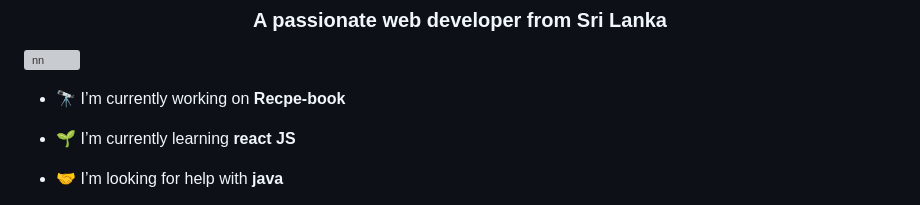
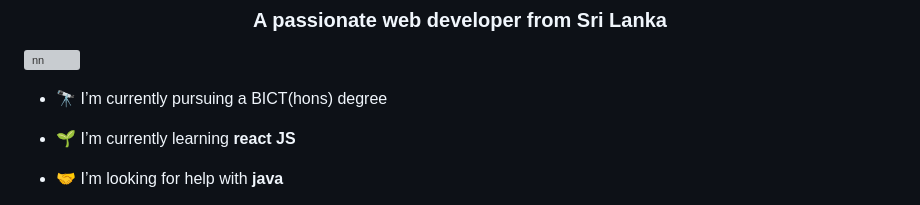
Before and after one commit to navodniwarshana/NavodNIwarshana, a Markdown page: README.md, the part around the change. GitHub-like rendering; grey boxes are pictures that could not be loaded.

```diff
--- a/README.md
+++ b/README.md
@@ -3,7 +3,7 @@
 
 <p align="left"> <img src="https://komarev.com/ghpvc/?username=nn&label=Profile%20views&color=0e75b6&style=flat" alt="nn" /> </p>
 
-- 🔭 I’m currently working on **Recpe-book**
+- 🔭 I’m currently pursuing a BICT(hons) degree
 
 - 🌱 I’m currently learning **react JS**
 
```
